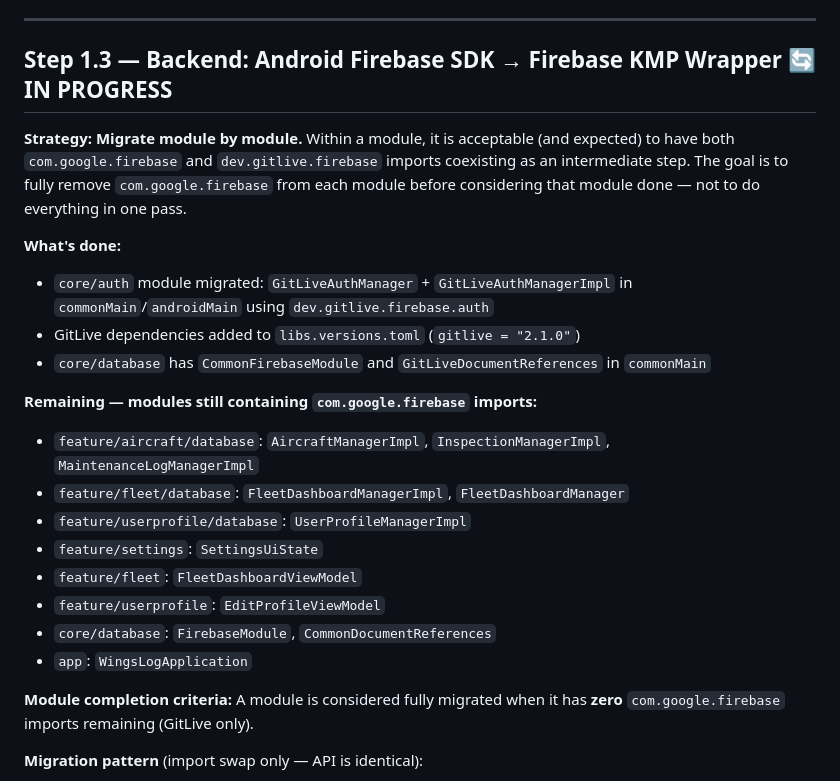
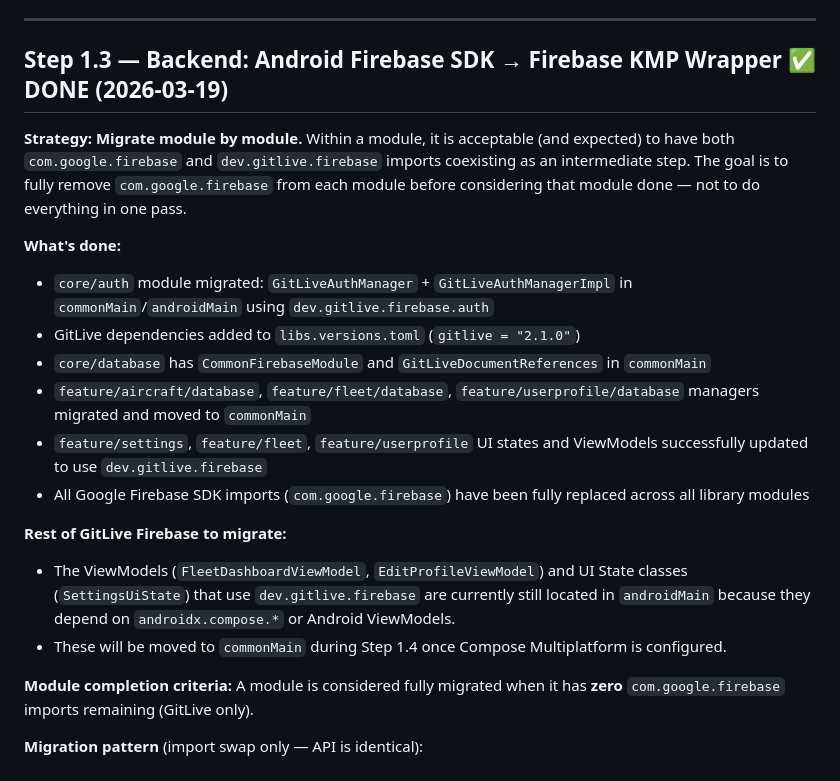
Before and after one commit to fz172/squawkit, a Markdown page: docs/kmp_migration.md, the part around the change. GitHub-like rendering.

Commit message:
docs: Update KMP migration doc for step 1.3 completion

```diff
--- a/docs/kmp_migration.md
+++ b/docs/kmp_migration.md
@@ -83,7 +83,7 @@ Replaced Hilt (Android-only) with Koin across all modules.
 
 ---
 
-## Step 1.3 — Backend: Android Firebase SDK → Firebase KMP Wrapper 🔄 IN PROGRESS
+## Step 1.3 — Backend: Android Firebase SDK → Firebase KMP Wrapper ✅ DONE (2026-03-19)
 
 **Strategy: Migrate module by module.**
 Within a module, it is acceptable (and expected) to have both `com.google.firebase` and `dev.gitlive.firebase` imports coexisting as an intermediate step. The goal is to fully remove `com.google.firebase` from each module before considering that module done — not to do everything in one pass.
@@ -92,16 +92,13 @@ Within a module, it is acceptable (and expected) to have both `com.google.fireba
 - `core/auth` module migrated: `GitLiveAuthManager` + `GitLiveAuthManagerImpl` in `commonMain`/`androidMain` using `dev.gitlive.firebase.auth`
 - GitLive dependencies added to `libs.versions.toml` (`gitlive = "2.1.0"`)
 - `core/database` has `CommonFirebaseModule` and `GitLiveDocumentReferences` in `commonMain`
+- `feature/aircraft/database`, `feature/fleet/database`, `feature/userprofile/database` managers migrated and moved to `commonMain`
+- `feature/settings`, `feature/fleet`, `feature/userprofile` UI states and ViewModels successfully updated to use `dev.gitlive.firebase`
+- All Google Firebase SDK imports (`com.google.firebase`) have been fully replaced across all library modules
 
-**Remaining — modules still containing `com.google.firebase` imports:**
-- `feature/aircraft/database`: `AircraftManagerImpl`, `InspectionManagerImpl`, `MaintenanceLogManagerImpl`
-- `feature/fleet/database`: `FleetDashboardManagerImpl`, `FleetDashboardManager`
-- `feature/userprofile/database`: `UserProfileManagerImpl`
-- `feature/settings`: `SettingsUiState`
-- `feature/fleet`: `FleetDashboardViewModel`
-- `feature/userprofile`: `EditProfileViewModel`
-- `core/database`: `FirebaseModule`, `CommonDocumentReferences`
-- `app`: `WingsLogApplication`
+**Rest of GitLive Firebase to migrate:**
+- The ViewModels (`FleetDashboardViewModel`, `EditProfileViewModel`) and UI State classes (`SettingsUiState`) that use `dev.gitlive.firebase` are currently still located in `androidMain` because they depend on `androidx.compose.*` or Android ViewModels.
+- These will be moved to `commonMain` during Step 1.4 once Compose Multiplatform is configured.
 
 **Module completion criteria:** A module is considered fully migrated when it has **zero** `com.google.firebase` imports remaining (GitLive only).
 
```
